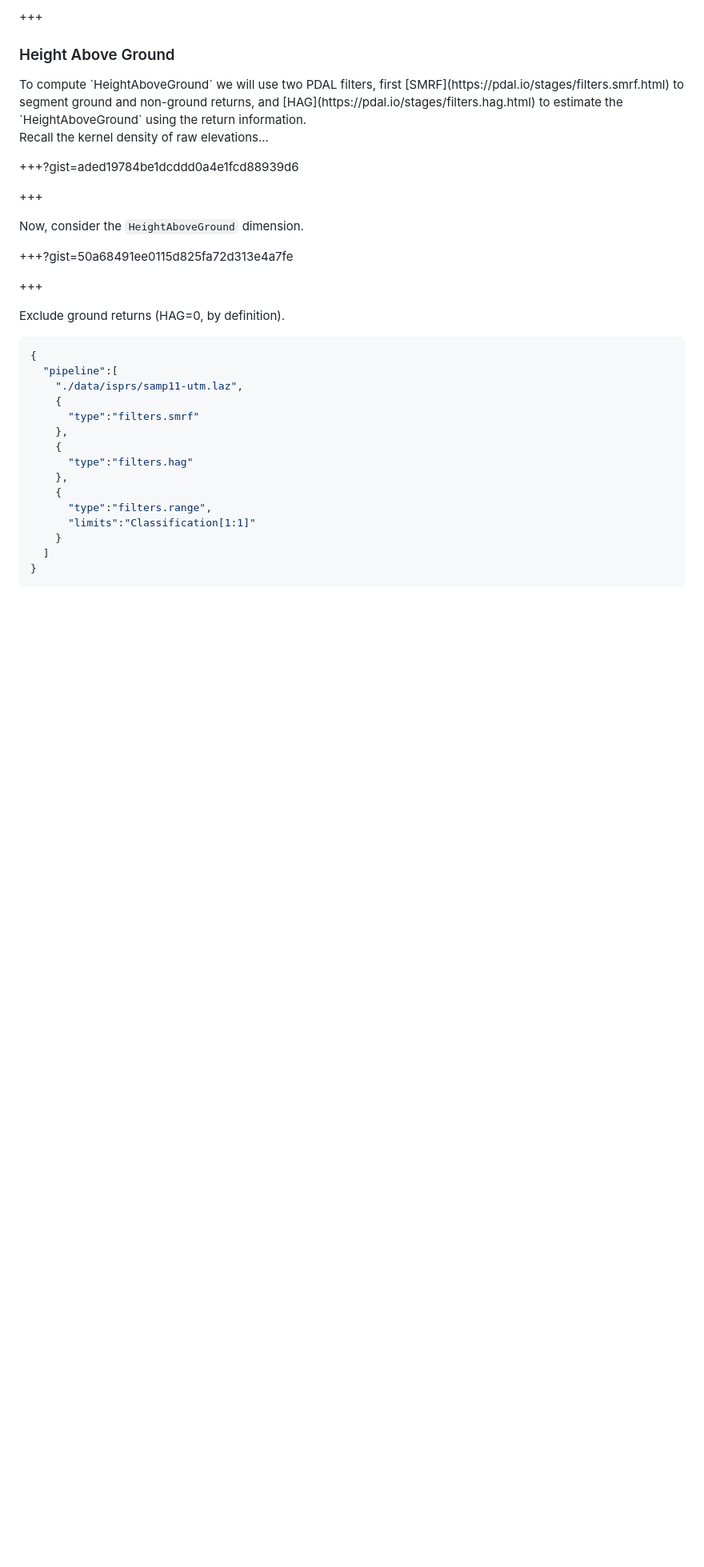
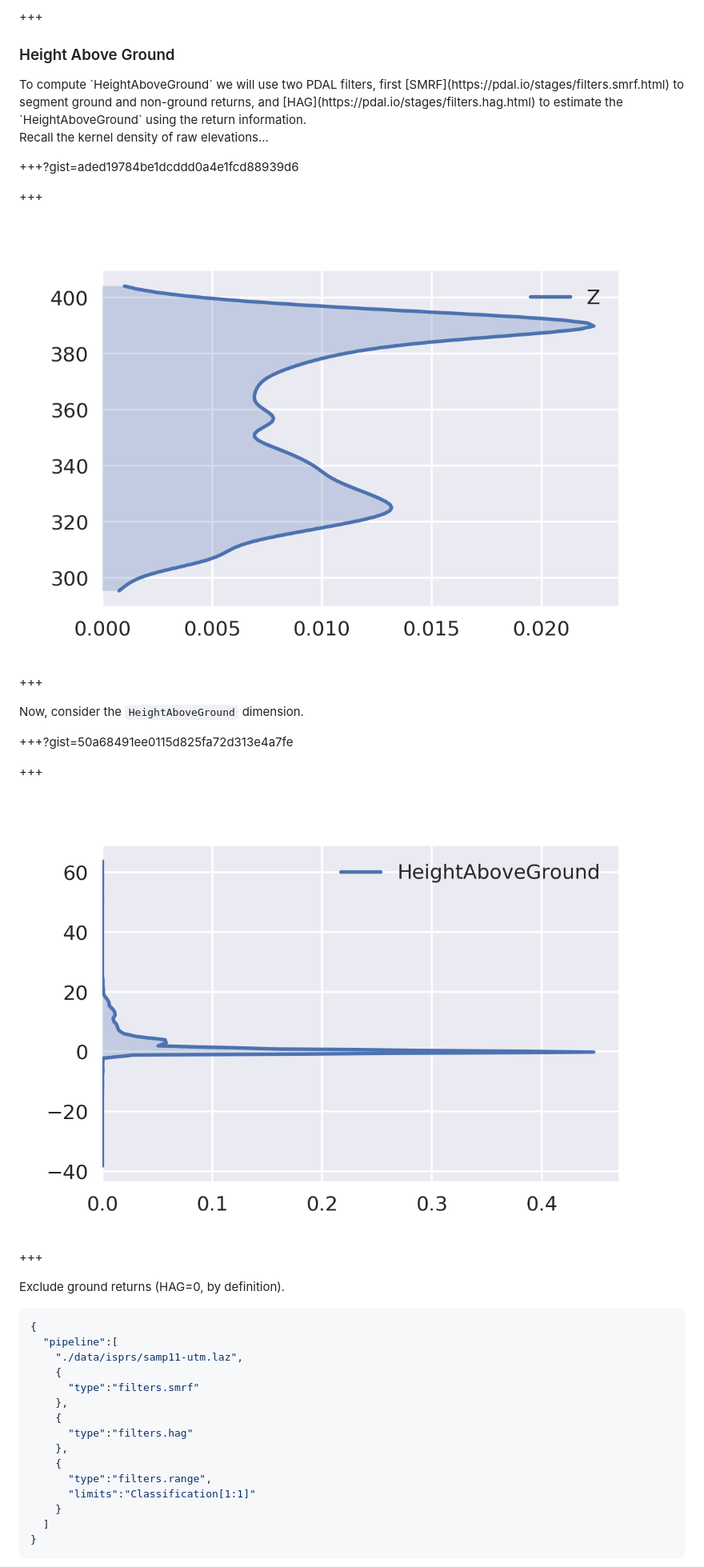
Before and after one commit to chambbj/foss4g-2017, a Markdown page: PITCHME.md, the part around the change printed below. Shown: that part at 80% size. Rendered like a GitHub page; pictures changed too: figures/initial-kde-hag.png (added), figures/kde-z.png (added); blank space fills up the shorter version.

Commit message:
add some more figures

```diff
--- a/PITCHME.md
+++ b/PITCHME.md
@@ -209,9 +213,17 @@ Recall the kernel density of raw elevations...
 
 +++
 
+![KDE Z](figures/kde-z.png)
+
++++
+
 Now, consider the `HeightAboveGround` dimension.
 
 +++?gist=50a68491ee0115d825fa72d313e4a7fe
+
++++
+
+![KDE HAG](figures/initial-kde-hag.png)
 
 +++
 
```
Also changed, not shown: other parts of PITCHME.md (+6 -2 lines), figures/nonground-kde-hag.png (added).
